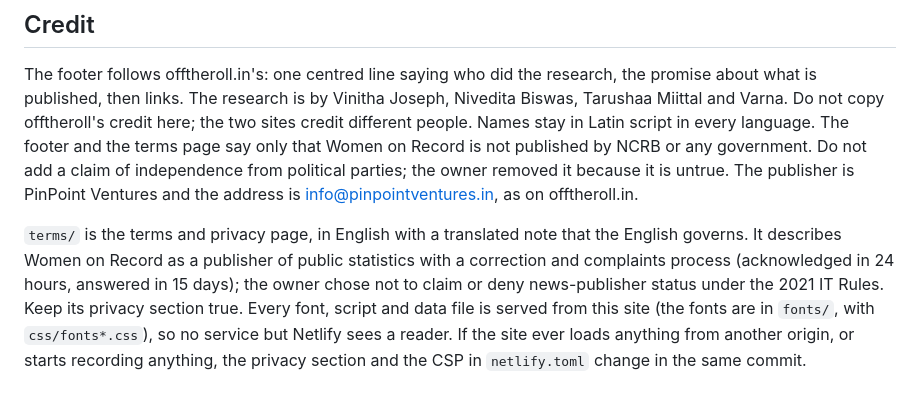
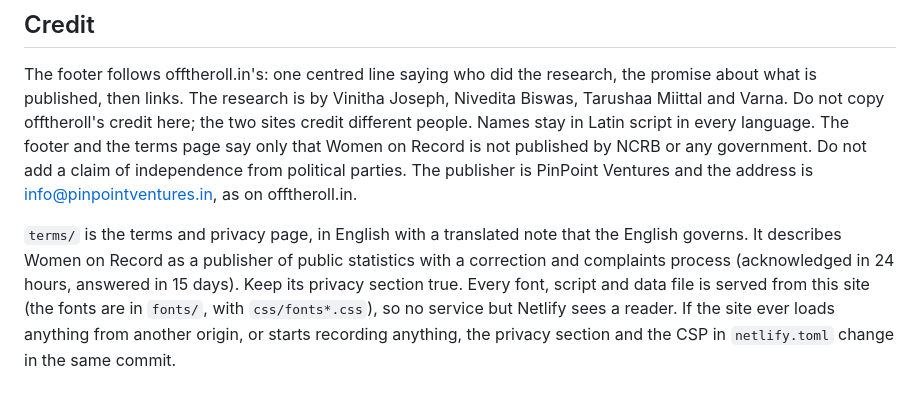
Before and after one commit to Varnasr/WomenOnRecord, a Markdown page: CLAUDE.md, the part around the change. Drawn GitHub-style.

Commit message:
Trim two internal notes from CLAUDE.md before the repository is public
Co-Authored-By: Claude Sonnet 5.5 <noreply@anthropic.com>
Claude-Session: https://claude.ai/code/session_012Anbt5KBvEgZYcpeztabaU

```diff
--- a/CLAUDE.md
+++ b/CLAUDE.md
@@ -174,14 +174,13 @@ Vinitha Joseph, Nivedita Biswas, Tarushaa Miittal and Varna. Do not copy
 offtheroll's credit here; the two sites credit different people. Names stay in
 Latin script in every language. The footer and the terms page say only that Women
 on Record is not published by NCRB or any government. Do not add a claim of
-independence from political parties; the owner removed it because it is untrue. The publisher is PinPoint Ventures and the address is
+independence from political parties. The publisher is PinPoint Ventures and the address is
 info@pinpointventures.in, as on offtheroll.in.
 
 `terms/` is the terms and privacy page, in English with a translated note that
 the English governs. It describes Women on Record as a publisher of public
 statistics with a correction and complaints process (acknowledged in 24 hours,
-answered in 15 days); the owner chose not to claim or deny news-publisher
-status under the 2021 IT Rules. Keep its privacy section true. Every font,
+answered in 15 days). Keep its privacy section true. Every font,
 script and data file is served from this site (the fonts are in `fonts/`, with
 `css/fonts*.css`), so no service but Netlify sees a reader. If the site ever
 loads anything from another origin, or starts recording anything, the privacy
```
